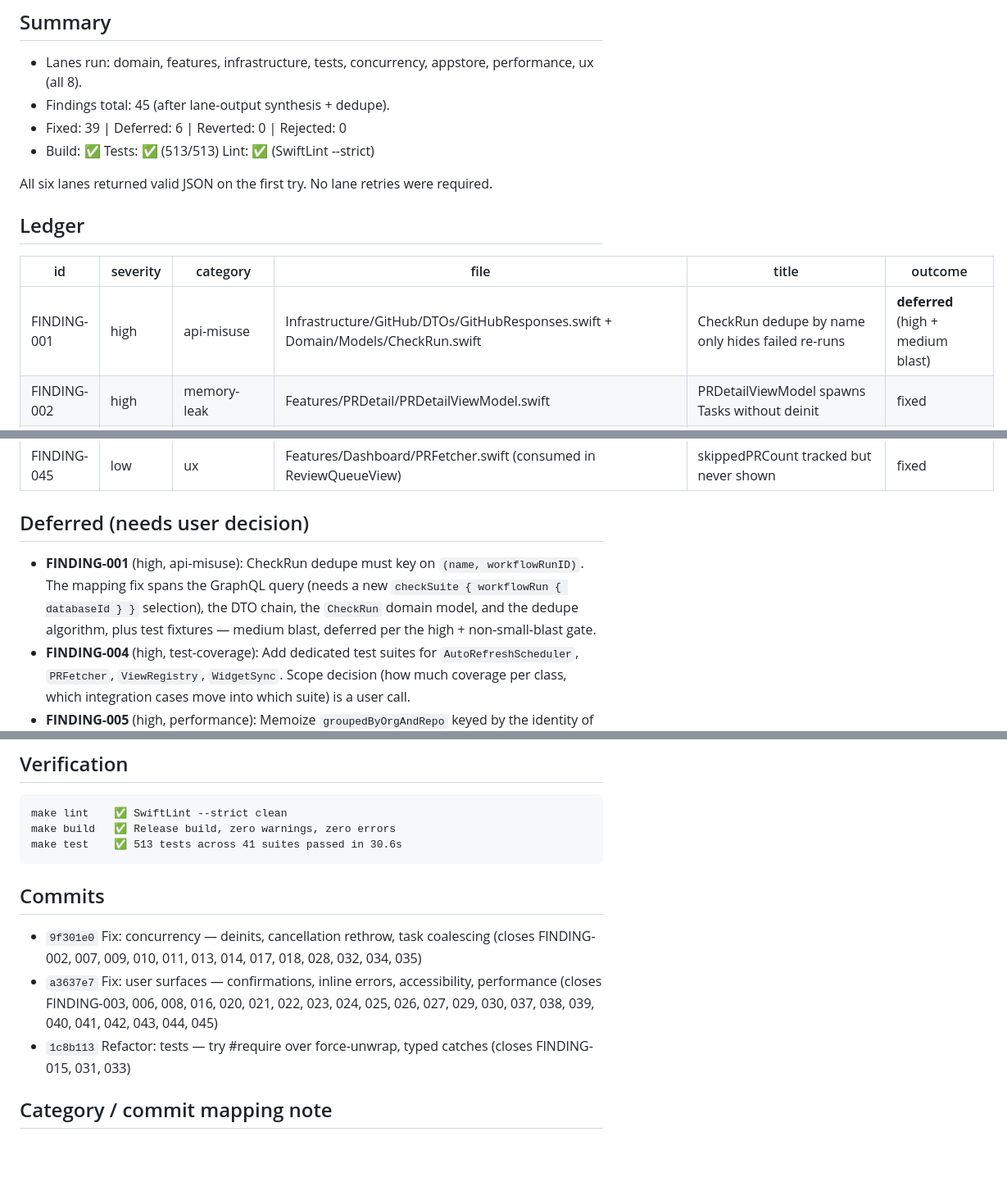
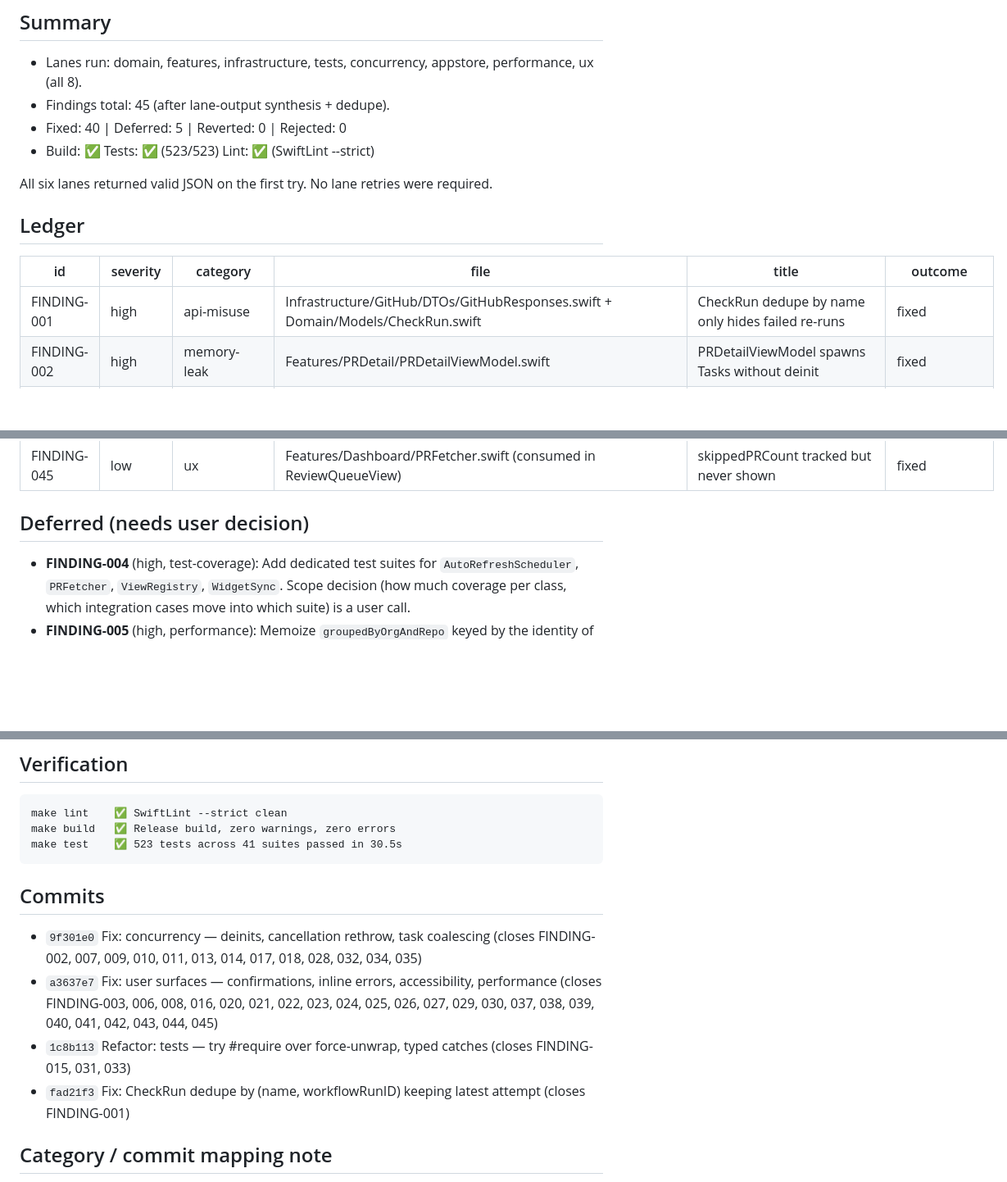
Before and after one commit to JulianMaurin/PullRequestPilot, a Markdown page: todo/audits/AUDIT-2026-04-20.md, 3 parts joined by grey strips. Shown at 82% size. Rendered like a GitHub page; blank space fills up the shorter version.

Commit message:
Update: audit report — mark FINDING-001 fixed
Co-Authored-By: Claude Opus 4.7 (1M context) <noreply@anthropic.com>

````diff
--- a/todo/audits/AUDIT-2026-04-20.md
+++ b/todo/audits/AUDIT-2026-04-20.md
@@ -4,8 +4,8 @@
 
 - Lanes run: domain, features, infrastructure, tests, concurrency, appstore, performance, ux (all 8).
 - Findings total: 45 (after lane-output synthesis + dedupe).
-- Fixed: 39 | Deferred: 6 | Reverted: 0 | Rejected: 0
-- Build: ✅  Tests: ✅ (513/513)  Lint: ✅ (SwiftLint --strict)
+- Fixed: 40 | Deferred: 5 | Reverted: 0 | Rejected: 0
+- Build: ✅  Tests: ✅ (523/523)  Lint: ✅ (SwiftLint --strict)
 
 All six lanes returned valid JSON on the first try. No lane retries were required.
 
@@ -13,7 +13,7 @@ All six lanes returned valid JSON on the first try. No lane retries were require
 
 | id | severity | category | file | title | outcome |
 |----|----------|----------|------|-------|---------|
-| FINDING-001 | high | api-misuse | Infrastructure/GitHub/DTOs/GitHubResponses.swift + Domain/Models/CheckRun.swift | CheckRun dedupe by name only hides failed re-runs | **deferred** (high + medium blast) |
+| FINDING-001 | high | api-misuse | Infrastructure/GitHub/DTOs/GitHubResponses.swift + Domain/Models/CheckRun.swift | CheckRun dedupe by name only hides failed re-runs | fixed |
 | FINDING-002 | high | memory-leak | Features/PRDetail/PRDetailViewModel.swift | PRDetailViewModel spawns Tasks without deinit | fixed |
 | FINDING-003 | high | ux | Features/Settings/SettingsView.swift | Sign Out has no confirmation dialog | fixed |
 | FINDING-004 | high | test-coverage | PullRequestPilotTests/ | No tests for AutoRefreshScheduler / PRFetcher / ViewRegistry / WidgetSync | **deferred** (high + medium blast) |
@@ -61,7 +61,6 @@ All six lanes returned valid JSON on the first try. No lane retries were require
 
 ## Deferred (needs user decision)
 
-- **FINDING-001** (high, api-misuse): CheckRun dedupe must key on `(name, workflowRunID)`. The mapping fix spans the GraphQL query (needs a new `checkSuite { workflowRun { databaseId } }` selection), the DTO chain, the `CheckRun` domain model, and the dedupe algorithm, plus test fixtures — medium blast, deferred per the high + non-small-blast gate.
 - **FINDING-004** (high, test-coverage): Add dedicated test suites for `AutoRefreshScheduler`, `PRFetcher`, `ViewRegistry`, `WidgetSync`. Scope decision (how much coverage per class, which integration cases move into which suite) is a user call.
 - **FINDING-005** (high, performance): Memoize `groupedByOrgAndRepo` keyed by the identity of `selectedViewState.pullRequests`. Interacts with FINDING-019; better tackled together.
 - **FINDING-012** (medium + cross-cutting): Convert `MockGitHubClient` to an actor. The protocol's `async throws` shape lets the conformance move to an actor cleanly, but every test file that reads/writes mock state (`mock.errorToThrow = …`) must learn to `await` setters — this is a repo-wide touch better reviewed as its own PR.
@@ -81,7 +80,7 @@ None. All eight lane sub-agents returned valid JSON on the first attempt.
 ```
 make lint    ✅ SwiftLint --strict clean
 make build   ✅ Release build, zero warnings, zero errors
-make test    ✅ 513 tests across 41 suites passed in 30.6s
+make test    ✅ 523 tests across 41 suites passed in 30.5s
 ```
 
 ## Commits
@@ -89,6 +88,7 @@ make test    ✅ 513 tests across 41 suites passed in 30.6s
 - `9f301e0` Fix: concurrency — deinits, cancellation rethrow, task coalescing (closes FINDING-002, 007, 009, 010, 011, 013, 014, 017, 018, 028, 032, 034, 035)
 - `a3637e7` Fix: user surfaces — confirmations, inline errors, accessibility, performance (closes FINDING-003, 006, 008, 016, 020, 021, 022, 023, 024, 025, 026, 027, 029, 030, 037, 038, 039, 040, 041, 042, 043, 044, 045)
 - `1c8b113` Refactor: tests — try #require over force-unwrap, typed catches (closes FINDING-015, 031, 033)
+- `fad21f3` Fix: CheckRun dedupe by (name, workflowRunID) keeping latest attempt (closes FINDING-001)
 
 ## Category / commit mapping note
 
````
